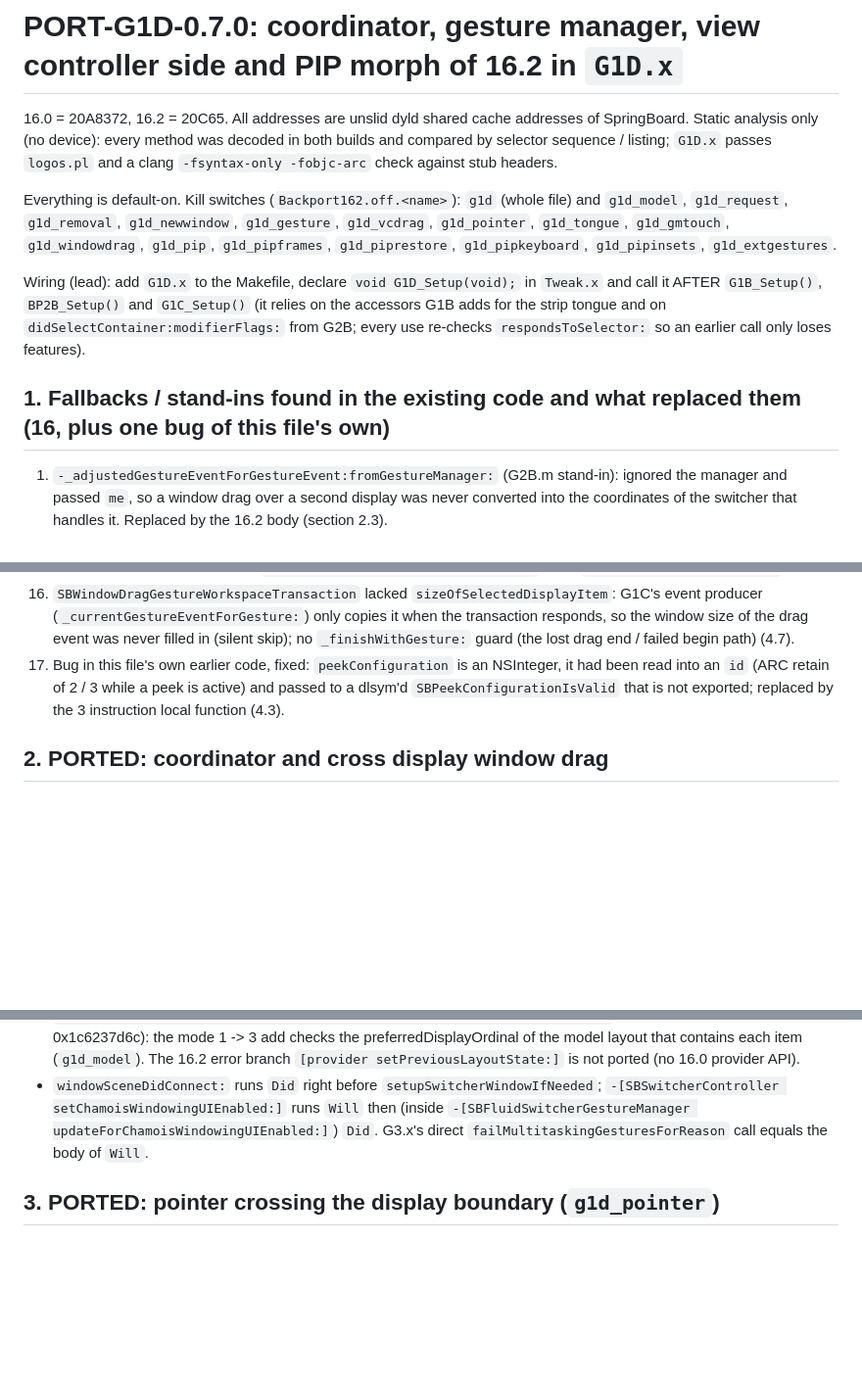
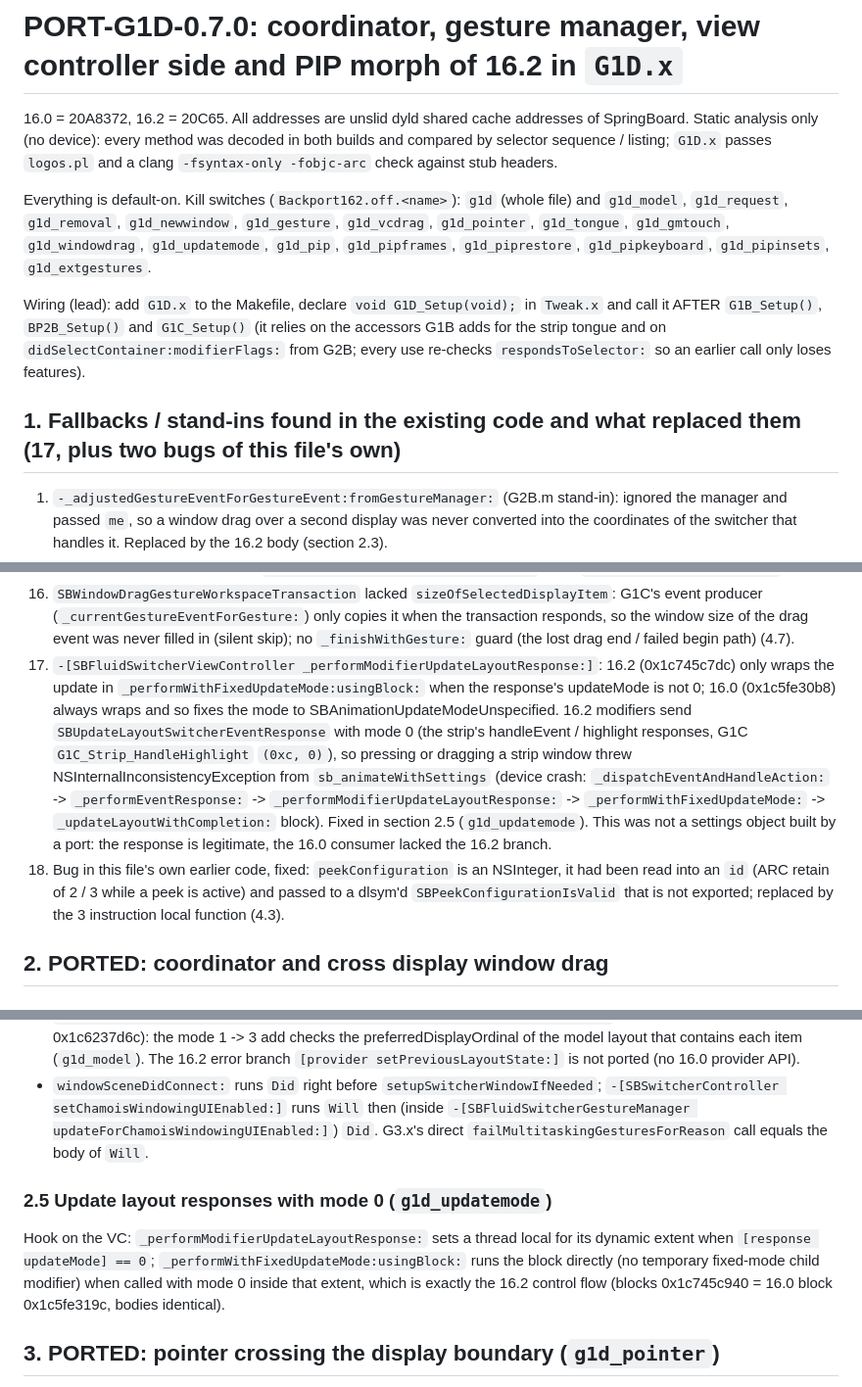
Before and after one commit to InfernoWolf19/external-display-test, a Markdown page: Backport162/specs/PORT-G1D-0.7.0.md, 3 parts joined by grey strips. Shown at 98% size. Drawn GitHub-style; blank space fills up the shorter version.

Commit message:
Backport162: G1D fixes (update-mode 0 responses from the 16.2 strip handlers, window-drag shouldBegin sent to the switcher controller); G1C strip fixes pending
Co-Authored-By: Claude Sonnet 5.5 <noreply@anthropic.com>
Claude-Session: https://claude.ai/code/session_01L92RT3gkj7vth82X7fCn5j

```diff
--- a/Backport162/specs/PORT-G1D-0.7.0.md
+++ b/Backport162/specs/PORT-G1D-0.7.0.md
@@ -4,12 +4,12 @@
 and compared by selector sequence / listing; `G1D.x` passes `logos.pl` and a clang `-fsyntax-only -fobjc-arc` check against stub headers.
 
 Everything is default-on. Kill switches (`Backport162.off.<name>`): `g1d` (whole file) and `g1d_model`, `g1d_request`, `g1d_removal`, `g1d_newwindow`, `g1d_gesture`,
-`g1d_vcdrag`, `g1d_pointer`, `g1d_tongue`, `g1d_gmtouch`, `g1d_windowdrag`, `g1d_pip`, `g1d_pipframes`, `g1d_piprestore`, `g1d_pipkeyboard`, `g1d_pipinsets`, `g1d_extgestures`.
+`g1d_vcdrag`, `g1d_pointer`, `g1d_tongue`, `g1d_gmtouch`, `g1d_windowdrag`, `g1d_updatemode`, `g1d_pip`, `g1d_pipframes`, `g1d_piprestore`, `g1d_pipkeyboard`, `g1d_pipinsets`, `g1d_extgestures`.
 
 Wiring (lead): add `G1D.x` to the Makefile, declare `void G1D_Setup(void);` in `Tweak.x` and call it AFTER `G1B_Setup()`, `BP2B_Setup()` and `G1C_Setup()` (it relies on the
 accessors G1B adds for the strip tongue and on `didSelectContainer:modifierFlags:` from G2B; every use re-checks `respondsToSelector:` so an earlier call only loses features).
 
-## 1. Fallbacks / stand-ins found in the existing code and what replaced them (16, plus one bug of this file's own)
+## 1. Fallbacks / stand-ins found in the existing code and what replaced them (17, plus two bugs of this file's own)
 1. `-_adjustedGestureEventForGestureEvent:fromGestureManager:` (G2B.m stand-in): ignored the manager and passed `me`, so a window drag over a second display was never converted
    into the coordinates of the switcher that handles it. Replaced by the 16.2 body (section 2.3).
 2. `draggingAppLayoutsForContinuousExposeWindowDrag` / `proposedAppLayoutsForContinuousExposeWindowDrag` (G2.x stubs): answered for the one display. Real coordinator state (2.2).
@@ -31,7 +31,12 @@ accessors G1B adds for the strip tongue and on `didSelectContainer:modifierFlags
     window z order and cannot grab a strip window of another display; `SBFluidSwitcherPanGestureRecognizer` lacks `initialTouchLeafAppLayout` (4.7).
 16. `SBWindowDragGestureWorkspaceTransaction` lacked `sizeOfSelectedDisplayItem`: G1C's event producer (`_currentGestureEventForGesture:`) only copies it when the transaction responds, so the
     window size of the drag event was never filled in (silent skip); no `_finishWithGesture:` guard (the lost drag end / failed begin path) (4.7).
-17. Bug in this file's own earlier code, fixed: `peekConfiguration` is an NSInteger, it had been read into an `id` (ARC retain of 2 / 3 while a peek is active) and passed to a dlsym'd
+17. `-[SBFluidSwitcherViewController _performModifierUpdateLayoutResponse:]`: 16.2 (0x1c745c7dc) only wraps the update in `_performWithFixedUpdateMode:usingBlock:` when the response's updateMode is not 0;
+    16.0 (0x1c5fe30b8) always wraps and so fixes the mode to SBAnimationUpdateModeUnspecified. 16.2 modifiers send `SBUpdateLayoutSwitcherEventResponse` with mode 0 (the strip's handleEvent / highlight
+    responses, G1C `G1C_Strip_HandleHighlight` `(0xc, 0)`), so pressing or dragging a strip window threw NSInternalInconsistencyException from `sb_animateWithSettings`
+    (device crash: `_dispatchEventAndHandleAction:` -> `_performEventResponse:` -> `_performModifierUpdateLayoutResponse:` -> `_performWithFixedUpdateMode:` -> `_updateLayoutWithCompletion:` block).
+    Fixed in section 2.5 (`g1d_updatemode`). This was not a settings object built by a port: the response is legitimate, the 16.0 consumer lacked the 16.2 branch.
+18. Bug in this file's own earlier code, fixed: `peekConfiguration` is an NSInteger, it had been read into an `id` (ARC retain of 2 / 3 while a peek is active) and passed to a dlsym'd
     `SBPeekConfigurationIsValid` that is not exported; replaced by the 3 instruction local function (4.3).
 
 ## 2. PORTED: coordinator and cross display window drag
@@ -64,6 +69,10 @@ for window drag events). The 16.0 handlers run with `-[SBFluidSwitcherGesture ge
   that contains each item (`g1d_model`). The 16.2 error branch `[provider setPreviousLayoutState:]` is not ported (no 16.0 provider API).
 * `windowSceneDidConnect:` runs `Did` right before `setupSwitcherWindowIfNeeded`; `-[SBSwitcherController setChamoisWindowingUIEnabled:]` runs `Will` then (inside
   `-[SBFluidSwitcherGestureManager updateForChamoisWindowingUIEnabled:]`) `Did`. G3.x's direct `failMultitaskingGesturesForReason` call equals the body of `Will`.
+
+### 2.5 Update layout responses with mode 0 (`g1d_updatemode`)
+Hook on the VC: `_performModifierUpdateLayoutResponse:` sets a thread local for its dynamic extent when `[response updateMode] == 0`; `_performWithFixedUpdateMode:usingBlock:` runs the block directly
+(no temporary fixed-mode child modifier) when called with mode 0 inside that extent, which is exactly the 16.2 control flow (blocks 0x1c745c940 = 16.0 block 0x1c5fe319c, bodies identical).
 
 ## 3. PORTED: pointer crossing the display boundary (`g1d_pointer`)
 VC `pointerDidMoveToFromWindowScene:toWindowScene:` 0x1c745f938 builds `SBPointerCrossedDisplayBoundarySwitcherModifierEvent(direction, edge)`: direction 1 when this display is the
```
Also changed, not shown: other parts of Backport162/specs/PORT-G1D-0.7.0.md (+2 -1 lines).
